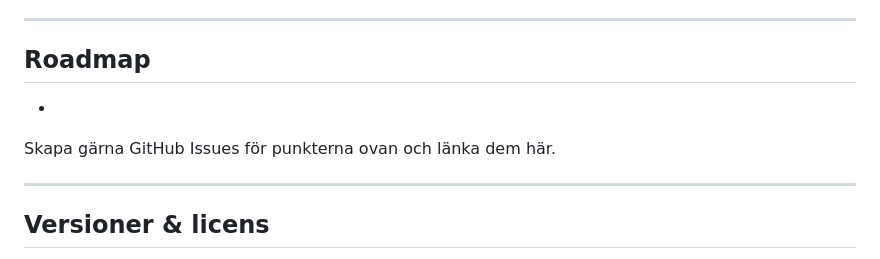
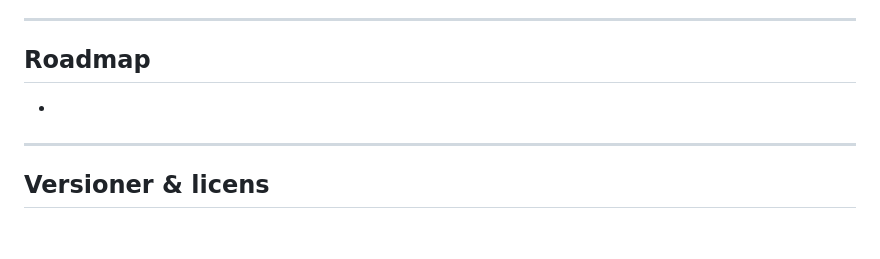
Before and after one commit to lukasronnberg/gemensam-ekonomi, a Markdown page: readme.md, the part around the change. Drawn GitHub-style; blank space fills up the shorter version.

```diff
--- a/readme.md
+++ b/readme.md
@@ -189,8 +189,6 @@ Workflow finns i `.github/workflows/ci.yml` och körs på push/PR:
 
 -
 
-Skapa gärna GitHub Issues för punkterna ovan och länka dem här.
-
 ---
 
 ## Versioner & licens
```
